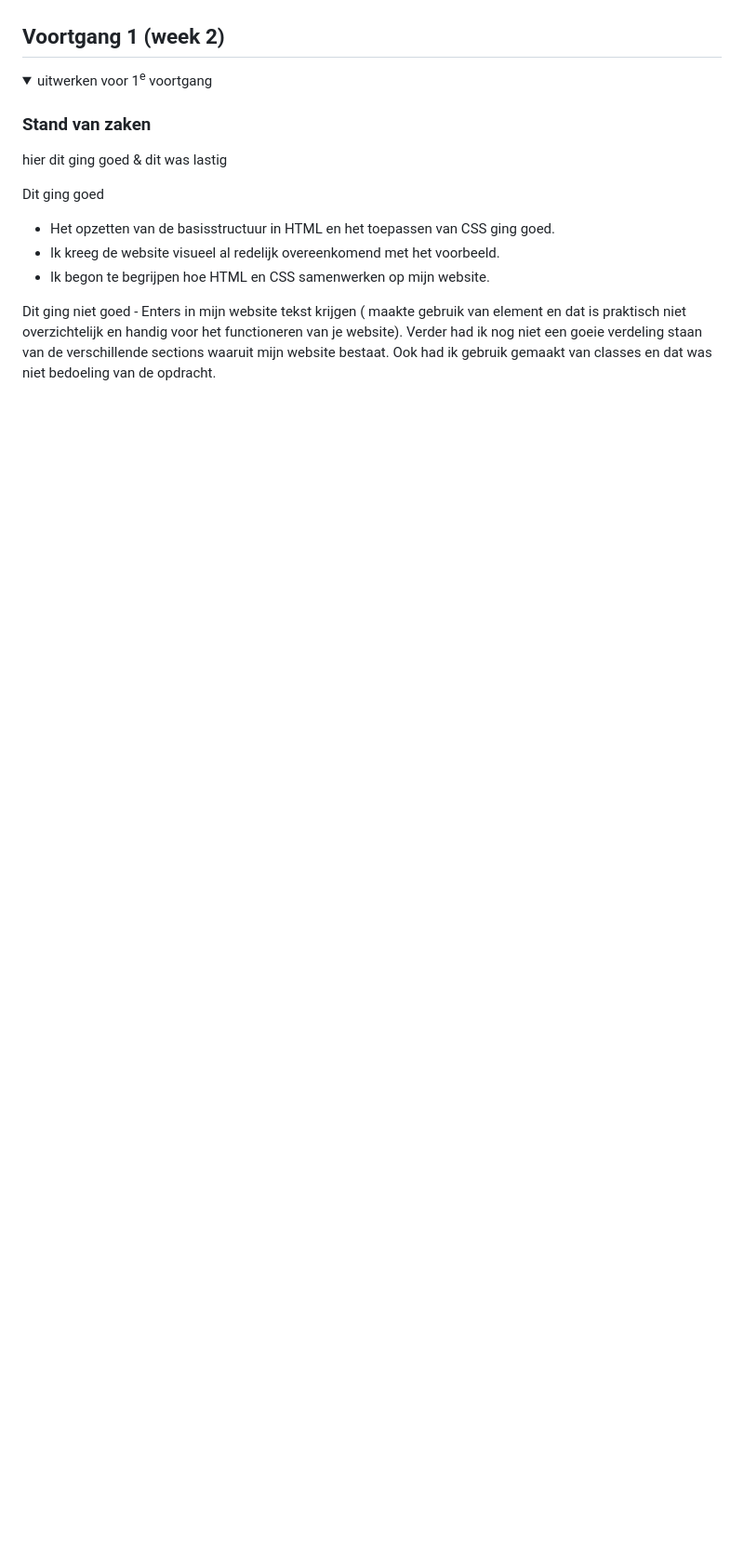
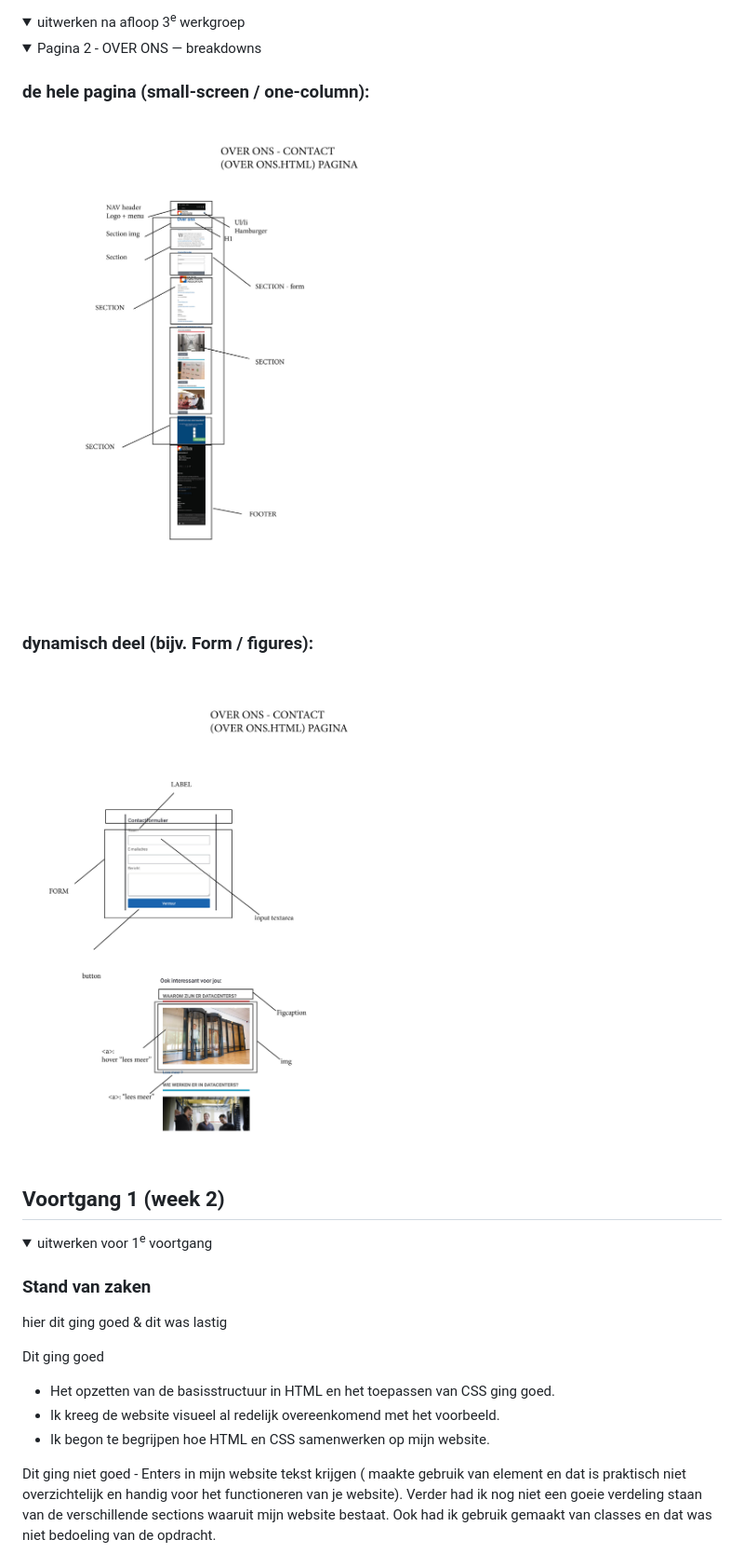
Before and after one commit to TijnG1234/BLOK_WEB, a Markdown page: README.md, the part around one of its changes. Shown at 93% size. GitHub-like rendering; pictures changed too: readme-images/breakdowns3.jpg (added), readme-images/breakdowns4.jpg (added); folded sections open; blank space fills up the shorter version.

```diff
--- a/README.md
+++ b/README.md
@@ -102,4 +103,16 @@ Contact: https://www.dutchdatacenters.nl/over-ons/contact/
 
+
+<details>
+  <summary>uitwerken na afloop 3<sup>e</sup> werkgroep</summary>
+
+  <details>
+  <summary>Pagina 2 - OVER ONS — breakdowns</summary>
+
+  ### de hele pagina (small-screen / one-column):
+  <img src="readme-images/breakdowns3.jpg" width="375px" alt="Breakdown van pagina 1: header, main, footer en belangrijkste secties">
+
+  ### dynamisch deel (bijv. Form / figures):
+  <img src="readme-images/breakdowns4.jpg" width="375px" alt="Breakdown van pagina 1: dynamisch onderdeel met HTML-structuur en content">
 </details>
 
 
```
Also changed, not shown: other parts of README.md (+27 -16 lines), readme-images/breakdowns.jpg (added), readme-images/breakdowns2.jpg (added), 2 other files.
